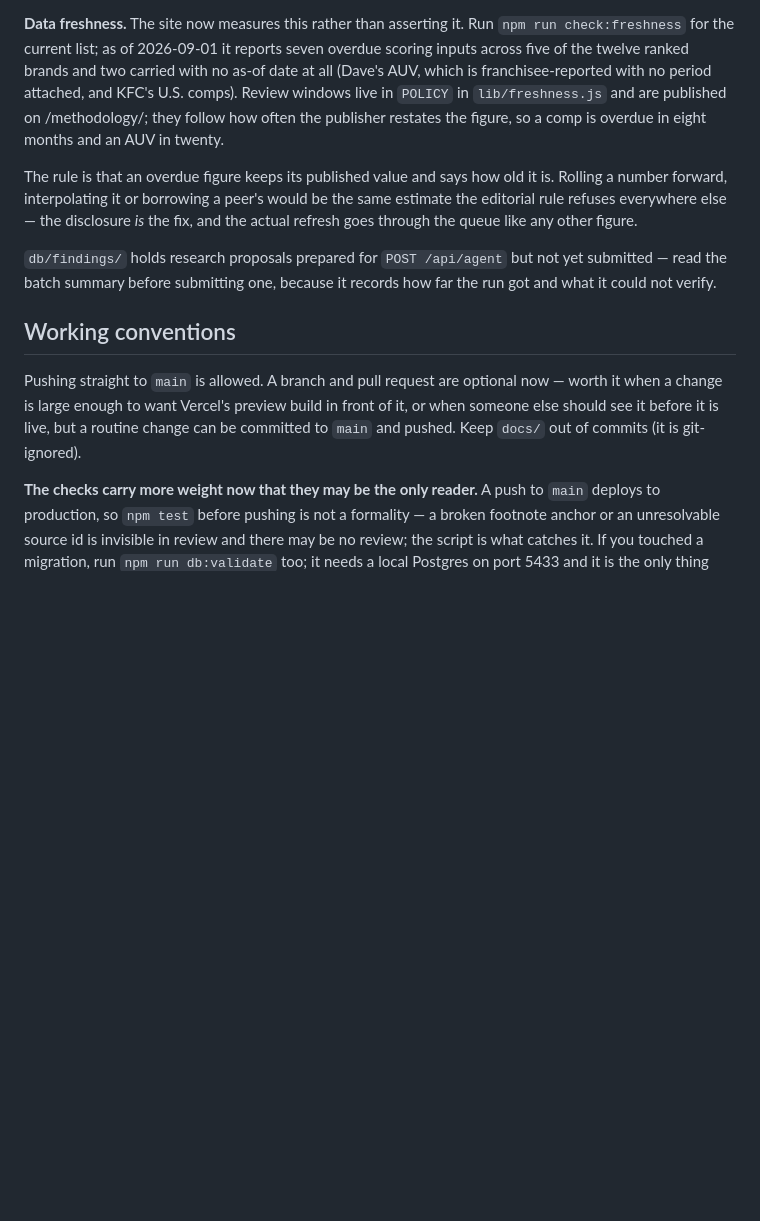
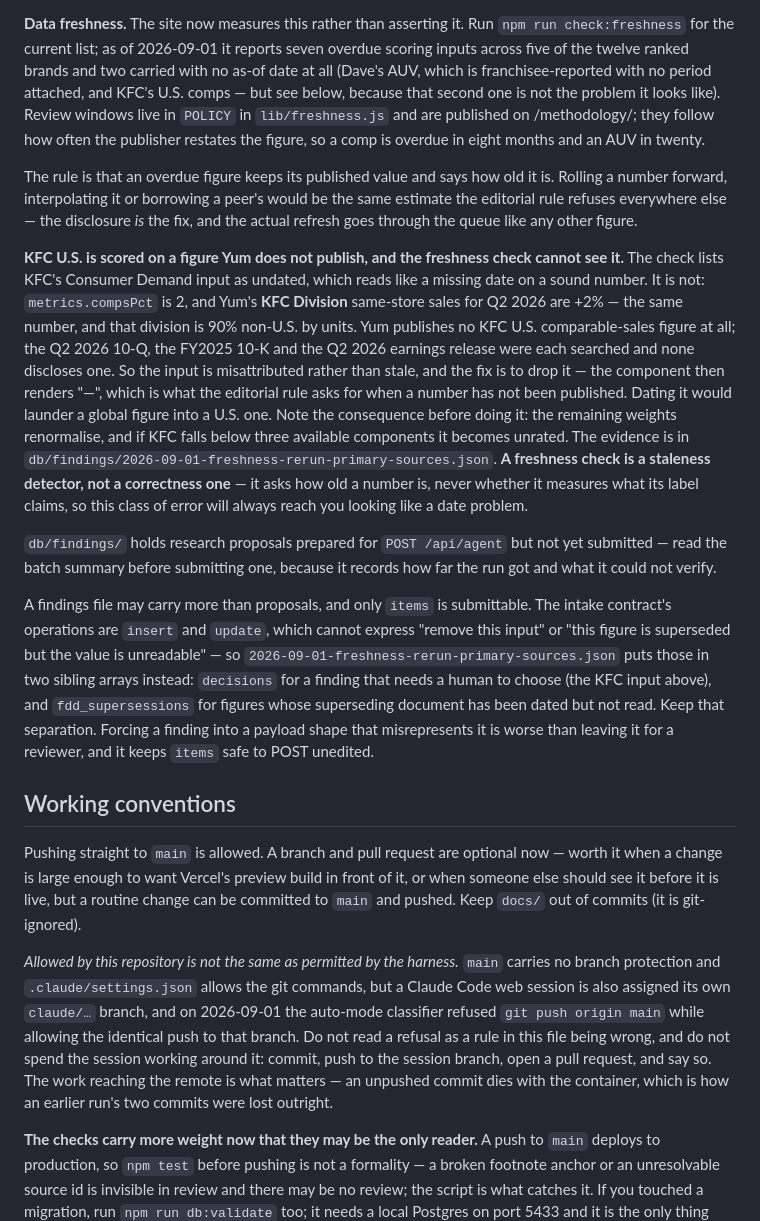
Before and after one commit to Johnsonbuns/Chicken-Sandwich-Wars-2, a Markdown page: CLAUDE.md, the part around one of its changes. Drawn GitHub-style; blank space fills up the shorter version.

Commit message:
Bring CLAUDE.md up to date with what the re-run found
Four things in here had stopped being true, and the first one is the reason
the September run sourced every figure from a search summary.

The provenance caveat said direct page fetches are blocked by an egress proxy.
That described how the dataset was built, not the environment, and a run that
inherits it as an assumption gives up before trying. sec.gov, data.sec.gov and
Wisconsin's franchise registry were all read directly on 2026-09-01, so the
section now says what is reachable, what is not (Minnesota CARDS 403, IR hosts
503), and how to check rather than assume.

The freshness section called KFC's Consumer Demand input undated. It is
misattributed: compsPct 2 is the KFC Division comp, and that division is 90%
non-U.S. Recorded as a known gap with the consequence of fixing it, and with
the general point - a freshness check asks how old a number is, never whether
it measures what its label claims, so this class of error always arrives
disguised as a date problem.

The findings section assumed a findings file is only proposals. One now carries
decisions and fdd_supersessions alongside items, because insert and update
cannot express a removal or an unreadable supersession, and only items is
safe to POST.

The working conventions said pushing to main is allowed, which is true of the
repository and not of the harness - the classifier refused a push to main while
allowing the same push to the session branch. Noted, along with why an unpushed
commit is the thing actually worth avoiding.

Co-Authored-By: Claude Opus 5 <noreply@anthropic.com>
Claude-Session: https://claude.ai/code/session_01UGs9GmQmMiHvhVTuGyggSZ

```diff
--- a/CLAUDE.md
+++ b/CLAUDE.md
@@ -413,7 +428,8 @@ notification *or* an auth-gated view over `intake.submissions`, and this is the
 `npm run check:freshness` for the current list; as of 2026-09-01 it reports seven overdue
 scoring inputs across five of the twelve ranked brands and two carried with no as-of date
 at all (Dave's AUV, which is franchisee-reported with no period attached, and KFC's U.S.
-comps). Review windows live in `POLICY` in `lib/freshness.js` and are published on
+comps — but see below, because that second one is not the problem it looks like). Review
+windows live in `POLICY` in `lib/freshness.js` and are published on
 /methodology/; they follow how often the publisher restates the figure, so a comp is
 overdue in eight months and an AUV in twenty.
 
@@ -422,9 +438,34 @@ Rolling a number forward, interpolating it or borrowing a peer's would be the sa
 estimate the editorial rule refuses everywhere else — the disclosure *is* the fix, and
 the actual refresh goes through the queue like any other figure.
 
+**KFC U.S. is scored on a figure Yum does not publish, and the freshness check cannot
+see it.** The check lists KFC's Consumer Demand input as undated, which reads like a
+missing date on a sound number. It is not: `metrics.compsPct` is 2, and Yum's **KFC
+Division** same-store sales for Q2 2026 are +2% — the same number, and that division is
+90% non-U.S. by units. Yum publishes no KFC U.S. comparable-sales figure at all; the
+Q2 2026 10-Q, the FY2025 10-K and the Q2 2026 earnings release were each searched and
+none discloses one. So the input is misattributed rather than stale, and the fix is to
+drop it — the component then renders "—", which is what the editorial rule asks for when
+a number has not been published. Dating it would launder a global figure into a U.S. one.
+Note the consequence before doing it: the remaining weights renormalise, and if KFC falls
+below three available components it becomes unrated. The evidence is in
+`db/findings/2026-09-01-freshness-rerun-primary-sources.json`. **A freshness check is a
+staleness detector, not a correctness one** — it asks how old a number is, never whether
+it measures what its label claims, so this class of error will always reach you looking
+like a date problem.
+
 `db/findings/` holds research proposals prepared for `POST /api/agent` but not yet
 submitted — read the batch summary before submitting one, because it records how far the
 run got and what it could not verify.
+
+A findings file may carry more than proposals, and only `items` is submittable. The
+intake contract's operations are `insert` and `update`, which cannot express "remove this
+input" or "this figure is superseded but the value is unreadable" — so
+`2026-09-01-freshness-rerun-primary-sources.json` puts those in two sibling arrays
+instead: `decisions` for a finding that needs a human to choose (the KFC input above), and
+`fdd_supersessions` for figures whose superseding document has been dated but not read.
+Keep that separation. Forcing a finding into a payload shape that misrepresents it is
+worse than leaving it for a reviewer, and it keeps `items` safe to POST unedited.
 
 ## Working conventions
 
@@ -432,6 +473,15 @@ Pushing straight to `main` is allowed. A branch and pull request are optional no
 worth it when a change is large enough to want Vercel's preview build in front of it, or
 when someone else should see it before it is live, but a routine change can be committed
 to `main` and pushed. Keep `docs/` out of commits (it is git-ignored).
+
+*Allowed by this repository is not the same as permitted by the harness.* `main` carries
+no branch protection and `.claude/settings.json` allows the git commands, but a Claude
+Code web session is also assigned its own `claude/…` branch, and on 2026-09-01 the
+auto-mode classifier refused `git push origin main` while allowing the identical push to
+that branch. Do not read a refusal as a rule in this file being wrong, and do not spend
+the session working around it: commit, push to the session branch, open a pull request,
+and say so. The work reaching the remote is what matters — an unpushed commit dies with
+the container, which is how an earlier run's two commits were lost outright.
 
 **The checks carry more weight now that they may be the only reader.** A push to `main`
 deploys to production, so `npm test` before pushing is not a formality — a broken
```
Also changed, not shown: other parts of CLAUDE.md (+15 -0 lines).
